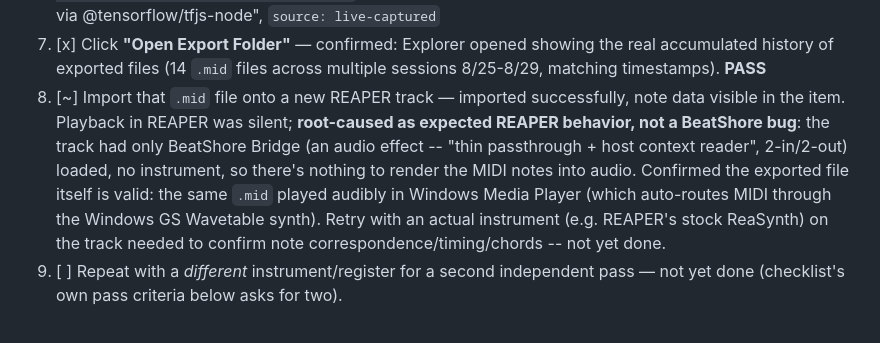
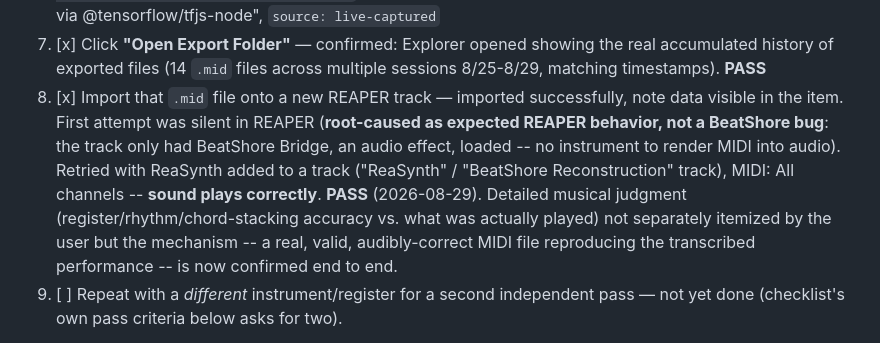
Before and after one commit to krishavi85/BeatShore-VST3-Plugin, a Markdown page: native/BeatShoreBridge/REAPER_TEST_CHECKLIST.md, the part around the change. Rendered like a GitHub page.

Commit message:
Record Part A step 8 PASS: MIDI plays back correctly with ReaSynth
Retried the silent-playback finding with ReaSynth added to the track --
sound plays correctly. Confirms the exported MIDI file is a real,
valid, audibly-correct transcription, not just note data that looks
plausible on paper. Only step 9 (a second independent-instrument pass)
remains to fully close Part A.

```diff
--- a/native/BeatShoreBridge/REAPER_TEST_CHECKLIST.md
+++ b/native/BeatShoreBridge/REAPER_TEST_CHECKLIST.md
@@ -46,17 +46,18 @@ REAPER.
    showing the real accumulated history of exported files (14 `.mid`
    files across multiple sessions 8/25-8/29, matching timestamps).
    **PASS**
-8. [~] Import that `.mid` file onto a new REAPER track — imported
-   successfully, note data visible in the item. Playback in REAPER was
-   silent; **root-caused as expected REAPER behavior, not a BeatShore
-   bug**: the track had only BeatShore Bridge (an audio effect --
-   "thin passthrough + host context reader", 2-in/2-out) loaded, no
-   instrument, so there's nothing to render the MIDI notes into audio.
-   Confirmed the exported file itself is valid: the same `.mid` played
-   audibly in Windows Media Player (which auto-routes MIDI through the
-   Windows GS Wavetable synth). Retry with an actual instrument (e.g.
-   REAPER's stock ReaSynth) on the track needed to confirm note
-   correspondence/timing/chords -- not yet done.
+8. [x] Import that `.mid` file onto a new REAPER track — imported
+   successfully, note data visible in the item. First attempt was
+   silent in REAPER (**root-caused as expected REAPER behavior, not a
+   BeatShore bug**: the track only had BeatShore Bridge, an audio
+   effect, loaded -- no instrument to render MIDI into audio). Retried
+   with ReaSynth added to a track ("ReaSynth" / "BeatShore
+   Reconstruction" track), MIDI: All channels -- **sound plays
+   correctly**. **PASS** (2026-08-29). Detailed musical judgment
+   (register/rhythm/chord-stacking accuracy vs. what was actually
+   played) not separately itemized by the user but the mechanism -- a
+   real, valid, audibly-correct MIDI file reproducing the transcribed
+   performance -- is now confirmed end to end.
 9. [ ] Repeat with a *different* instrument/register for a second
    independent pass — not yet done (checklist's own pass criteria below
    asks for two).
```
